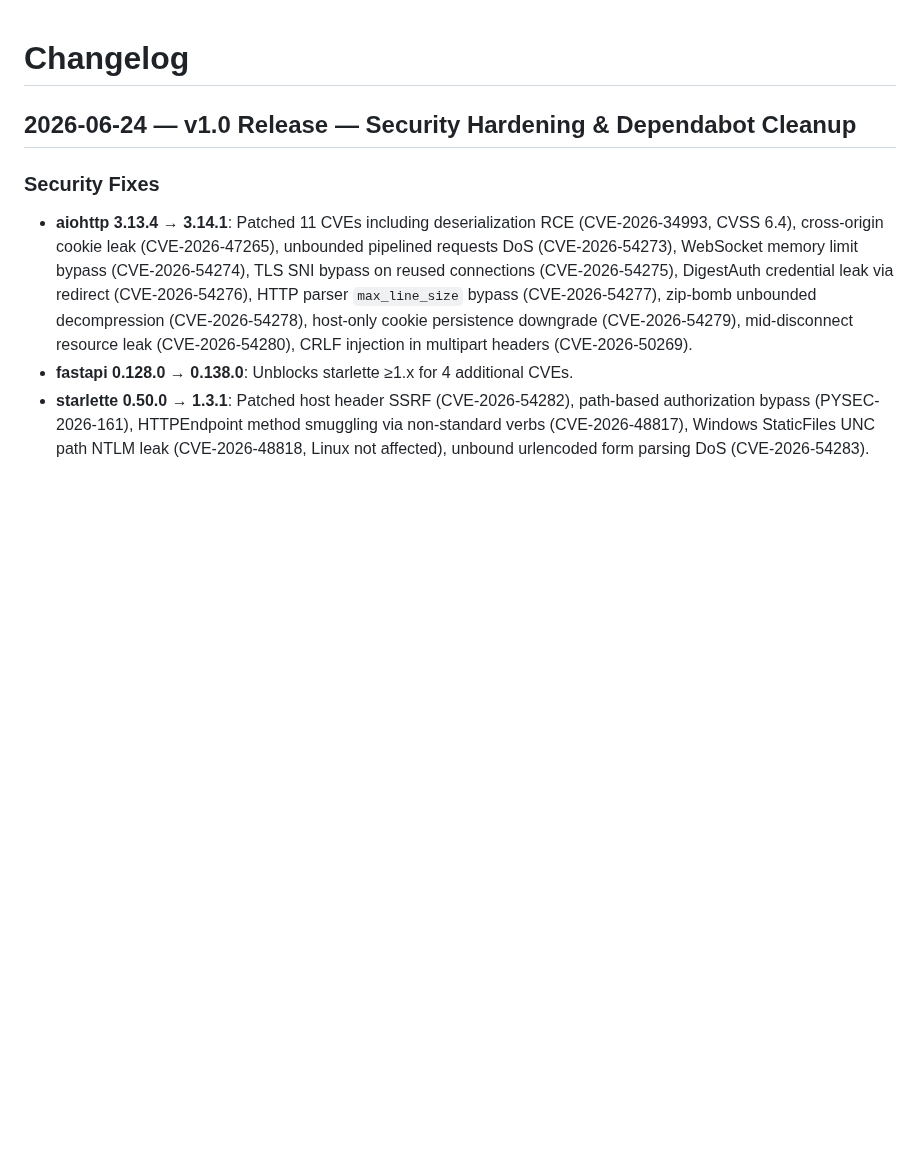
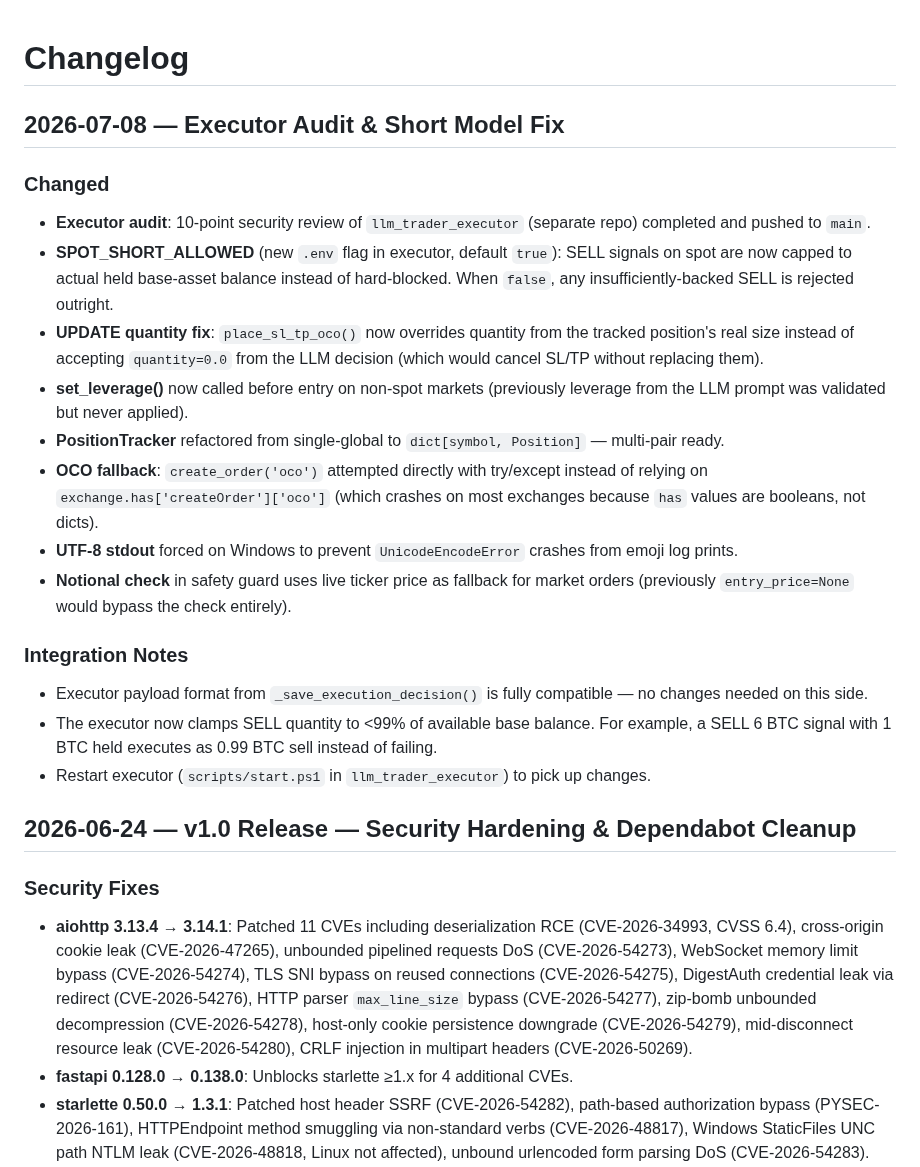
Before and after one commit to qrak/LLM_trader, a Markdown page: CHANGELOG.md, the part around the change. Drawn GitHub-style; blank space fills up the shorter version.

Commit message:
docs: add changelog entry for executor audit & short model fix

```diff
--- a/CHANGELOG.md
+++ b/CHANGELOG.md
@@ -1,4 +1,23 @@
 # Changelog
+
+## 2026-07-08 — Executor Audit & Short Model Fix
+
+### Changed
+
+- **Executor audit**: 10-point security review of `llm_trader_executor` (separate repo) completed and pushed to `main`.
+- **SPOT_SHORT_ALLOWED** (new `.env` flag in executor, default `true`): SELL signals on spot are now capped to actual held base-asset balance instead of hard-blocked. When `false`, any insufficiently-backed SELL is rejected outright.
+- **UPDATE quantity fix**: `place_sl_tp_oco()` now overrides quantity from the tracked position's real size instead of accepting `quantity=0.0` from the LLM decision (which would cancel SL/TP without replacing them).
+- **set_leverage()** now called before entry on non-spot markets (previously leverage from the LLM prompt was validated but never applied).
+- **PositionTracker** refactored from single-global to `dict[symbol, Position]` — multi-pair ready.
+- **OCO fallback**: `create_order('oco')` attempted directly with try/except instead of relying on `exchange.has['createOrder']['oco']` (which crashes on most exchanges because `has` values are booleans, not dicts).
+- **UTF-8 stdout** forced on Windows to prevent `UnicodeEncodeError` crashes from emoji log prints.
+- **Notional check** in safety guard uses live ticker price as fallback for market orders (previously `entry_price=None` would bypass the check entirely).
+
+### Integration Notes
+
+- Executor payload format from `_save_execution_decision()` is fully compatible — no changes needed on this side.
+- The executor now clamps SELL quantity to <99% of available base balance. For example, a SELL 6 BTC signal with 1 BTC held executes as 0.99 BTC sell instead of failing.
+- Restart executor (`scripts/start.ps1` in `llm_trader_executor`) to pick up changes.
 
 ## 2026-06-24 — v1.0 Release — Security Hardening & Dependabot Cleanup
 
```
